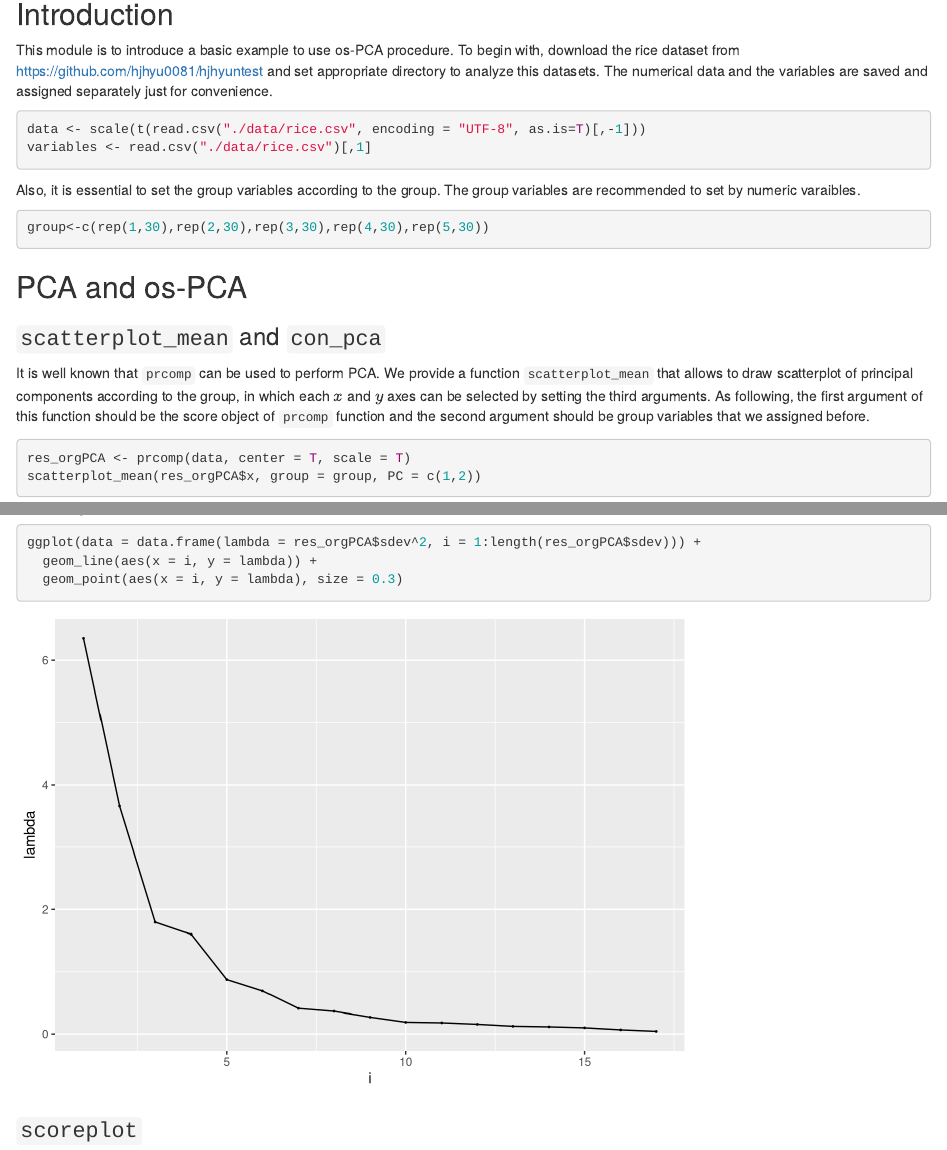
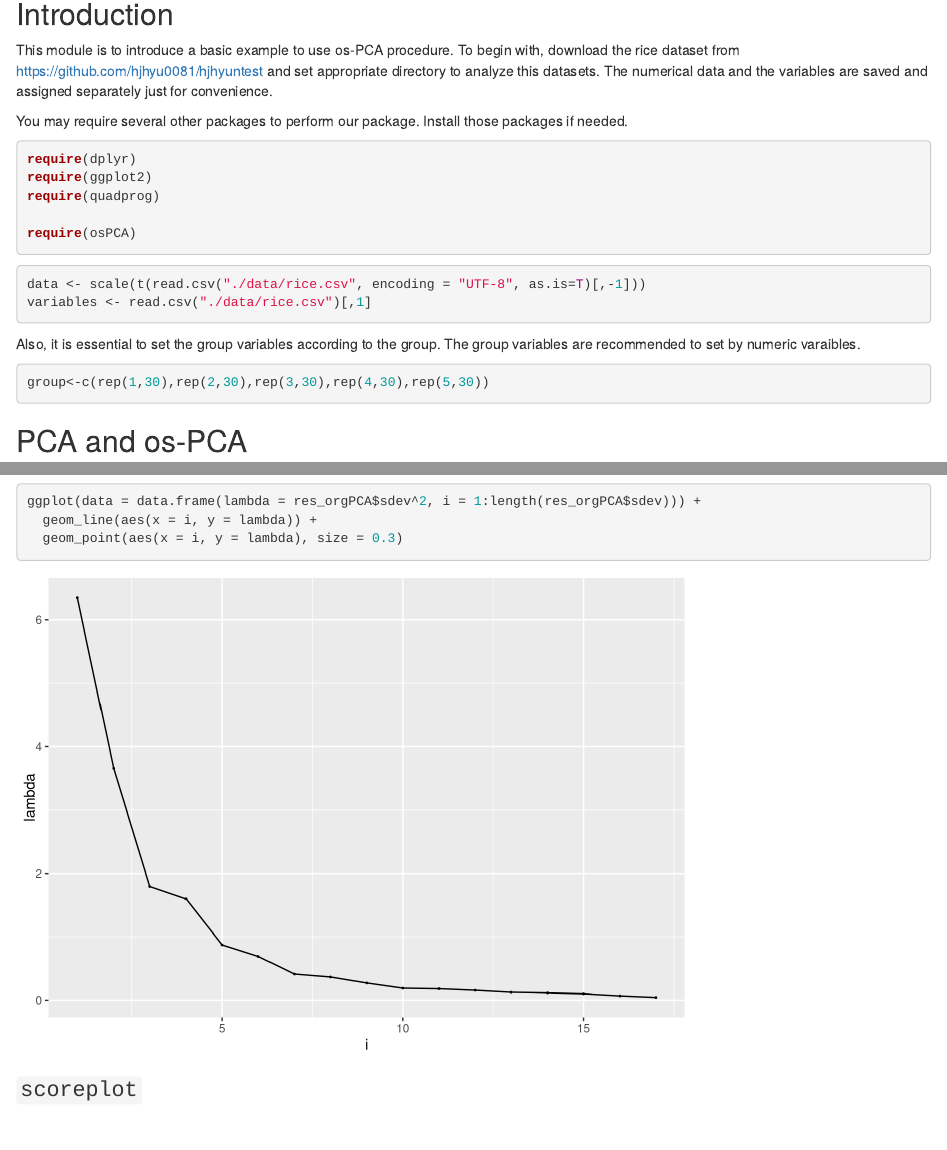
Before and after one commit to hjhyu0081/osPCA, an R Markdown document (osPCA.Rmd): the page in a window 1100 px wide, from 140 px down, and a second part further down, joined at a grey line. Rendered offline with R 4.5, knitr and Pandoc, with nearby package versions; some code elsewhere in the file could not run offline.

Commit message:
osPCA rmd commmit

````diff
--- a/osPCA.Rmd
+++ b/osPCA.Rmd
@@ -8,16 +8,23 @@ output:
 ---
 
 ```{r setup, include=FALSE}
-remotes::install_github("hjhyu0081/hjhyuntest@main")
-require(hjhyuntest)
-require(dplyr)
-require(ggplot2)
-require(quadprog)
+remotes::install_github("hjhyu0081/osPCA@main")
+require(osPCA)
 ```
 
 ## Introduction
 
 This module is to introduce a basic example to use os-PCA procedure. To begin with, download the rice dataset from https://github.com/hjhyu0081/hjhyuntest and set appropriate directory to analyze this datasets. The numerical data and the variables are saved and assigned separately just for convenience.
+
+
+You may require several other packages to perform our package. Install those packages if needed.
+```{r warning=FALSE, message =FALSE}
+require(dplyr)
+require(ggplot2)
+require(quadprog)
+
+require(osPCA)
+```
 
 ```{r import_data}
 data <- scale(t(read.csv("./data/rice.csv", encoding = "UTF-8", as.is=T)[,-1]))
````
Also changed, not shown: osPCA.html, osPCA.md, osPCA_files/figure-html/unnamed-chunk-3-1.png, osPCA_files/figure-html/unnamed-chunk-4-1.png, osPCA_files/figure-html/unnamed-chunk-5-1.png (added).
